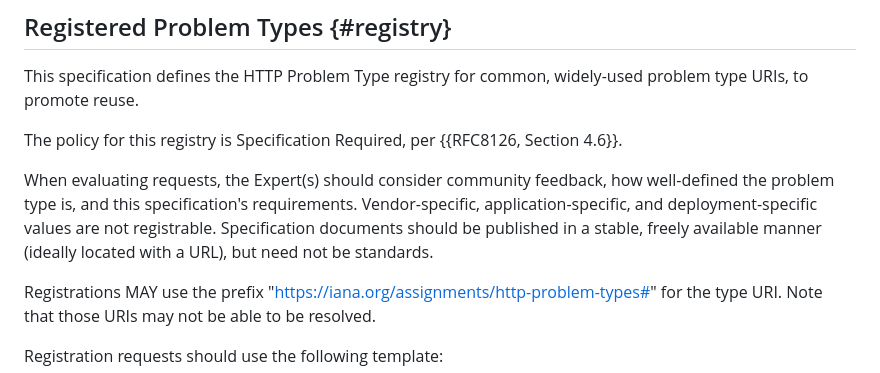
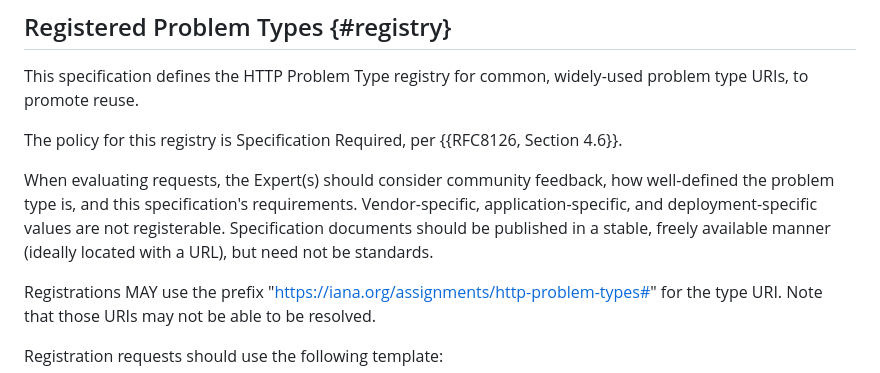
Before and after one commit to ietf-wg-httpapi/rfc7807bis, a Markdown page: draft-ietf-httpapi-rfc7807bis.md, the part around the change. Drawn GitHub-style.

Commit message:
registrable -> registerable

```diff
--- a/draft-ietf-httpapi-rfc7807bis.md
+++ b/draft-ietf-httpapi-rfc7807bis.md
@@ -317,7 +317,7 @@ This specification defines the HTTP Problem Type registry for common, widely-use
 
 The policy for this registry is Specification Required, per {{RFC8126, Section 4.6}}.
 
-When evaluating requests, the Expert(s) should consider community feedback, how well-defined the problem type is, and this specification's requirements. Vendor-specific, application-specific, and deployment-specific values are not registrable. Specification documents should be published in a stable, freely available manner (ideally located with a URL), but need not be standards.
+When evaluating requests, the Expert(s) should consider community feedback, how well-defined the problem type is, and this specification's requirements. Vendor-specific, application-specific, and deployment-specific values are not registerable. Specification documents should be published in a stable, freely available manner (ideally located with a URL), but need not be standards.
 
 Registrations MAY use the prefix "https://iana.org/assignments/http-problem-types#" for the type URI. Note that those URIs may not be able to be resolved.
 
```
